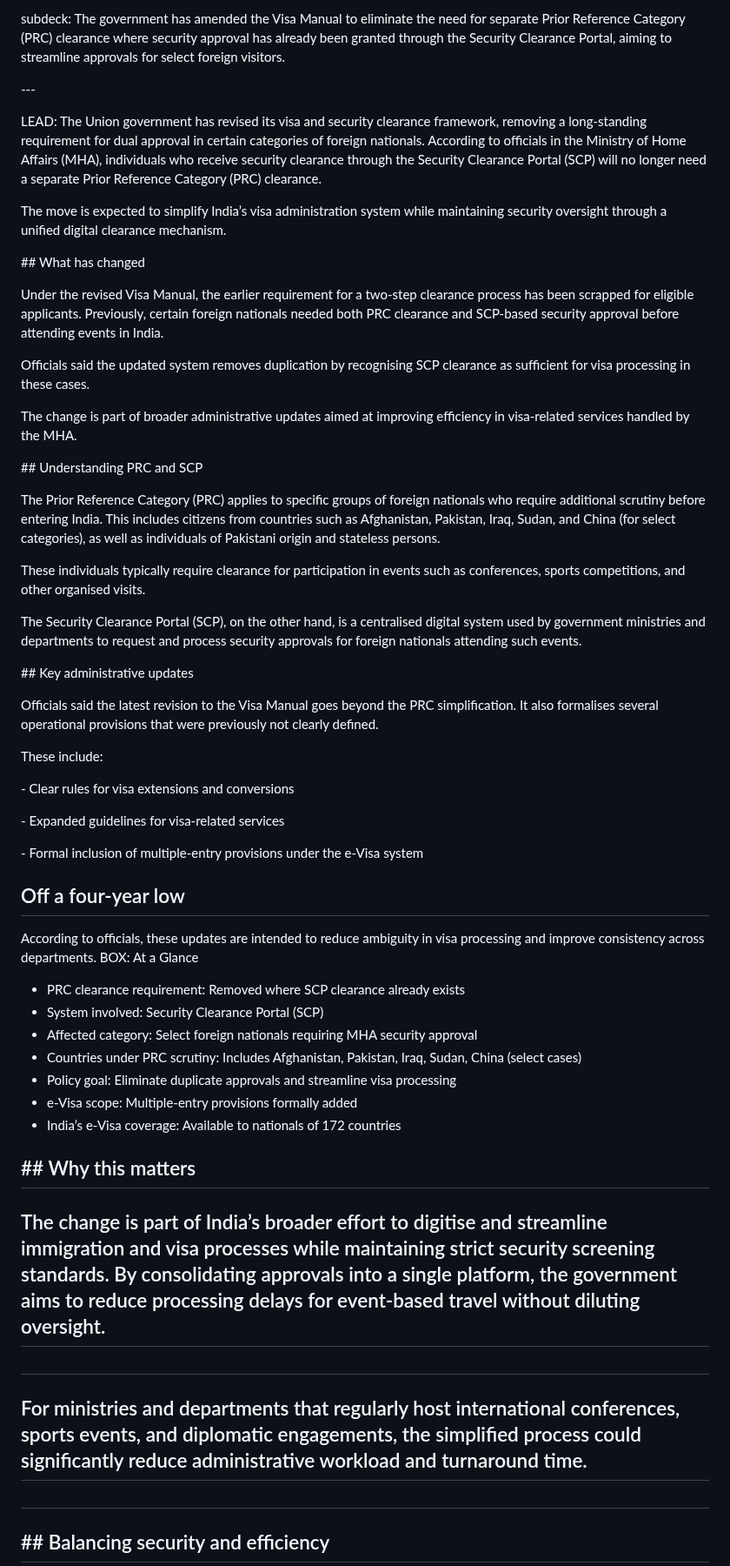
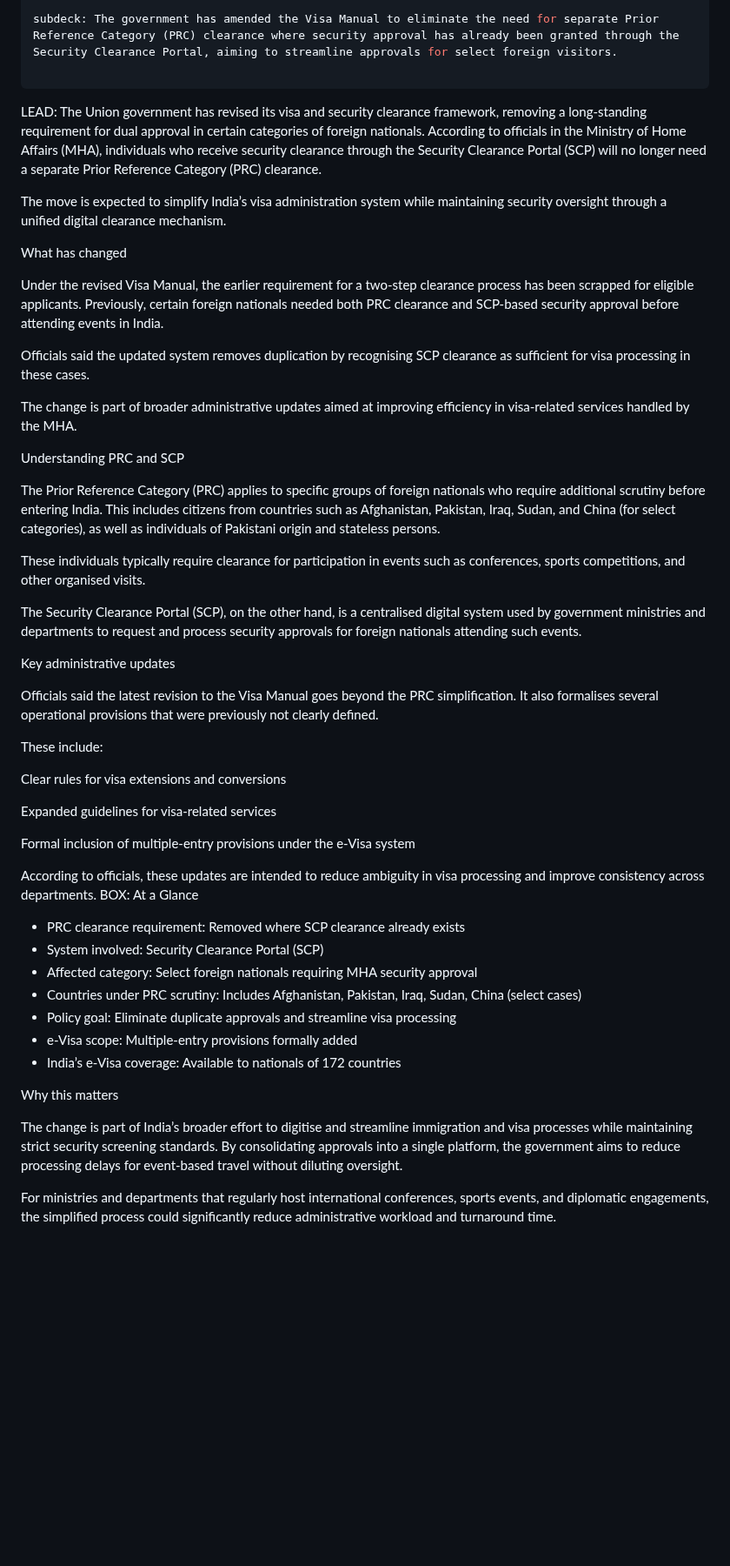
Before and after one commit to Aseemruhel/-bharatsamvad-epaper, a Markdown page: content/2026-06-04-page2.md, the part around one of its changes. Shown at 87% size. Rendered like a GitHub page; blank space fills up the shorter version.

```diff
--- a/content/2026-06-04-page2.md
+++ b/content/2026-06-04-page2.md
@@ -16,7 +16,7 @@ headline: MHA simplifies visa security regime, removes dual clearance requiremen
 
 subdeck: The government has amended the Visa Manual to eliminate the need for separate Prior Reference Category (PRC) clearance where security approval has already been granted through the Security Clearance Portal, aiming to streamline approvals for select foreign visitors.
 
-\---
+---
 
 
 
@@ -28,7 +28,7 @@ The move is expected to simplify India’s visa administration system while main
 
 
 
-\## What has changed
+What has changed
 
 
 
@@ -44,7 +44,7 @@ The change is part of broader administrative updates aimed at improving efficien
 
 
 
-\## Understanding PRC and SCP
+Understanding PRC and SCP
 
 
 
@@ -60,7 +60,7 @@ The Security Clearance Portal (SCP), on the other hand, is a centralised digital
 
 
 
-\## Key administrative updates
+Key administrative updates
 
 
 
@@ -70,13 +70,11 @@ Officials said the latest revision to the Visa Manual goes beyond the PRC simpli
 
 These include:
 
-\- Clear rules for visa extensions and conversions
+Clear rules for visa extensions and conversions
 
-\- Expanded guidelines for visa-related services
+Expanded guidelines for visa-related services
 
-\- Formal inclusion of multiple-entry provisions under the e-Visa system
-
-## Off a four-year low
+Formal inclusion of multiple-entry provisions under the e-Visa system
 
 According to officials, these updates are intended to reduce ambiguity in visa processing and improve consistency across departments.
 BOX: At a Glance
@@ -89,17 +87,13 @@ BOX: At a Glance
 * e-Visa scope: Multiple-entry provisions formally added
 * India’s e-Visa coverage: Available to nationals of 172 countries
 
-## \## Why this matters
+Why this matters
 
-## The change is part of India’s broader effort to digitise and streamline immigration and visa processes while maintaining strict security screening standards. By consolidating approvals into a single platform, the government aims to reduce processing delays for event-based travel without diluting oversight.
+The change is part of India’s broader effort to digitise and streamline immigration and visa processes while maintaining strict security screening standards. By consolidating approvals into a single platform, the government aims to reduce processing delays for event-based travel without diluting oversight.
 
-##
 
-## For ministries and departments that regularly host international conferences, sports events, and diplomatic engagements, the simplified process could significantly reduce administrative workload and turnaround time.
 
-##
+For ministries and departments that regularly host international conferences, sports events, and diplomatic engagements, the simplified process could significantly reduce administrative workload and turnaround time.
 
-## \## Balancing security and efficiency
 
-##
 
```
Also changed, not shown: other parts of content/2026-06-04-page2.md (+12 -9 lines).
